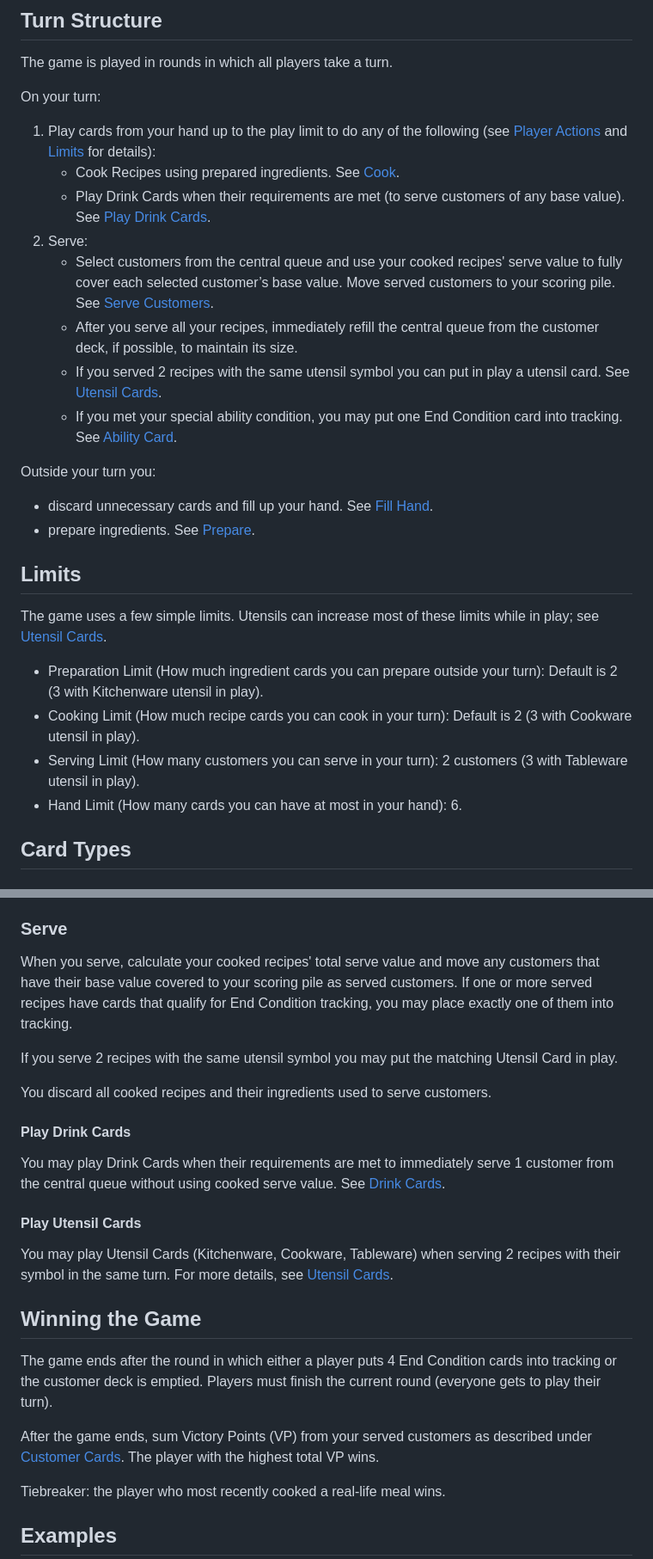
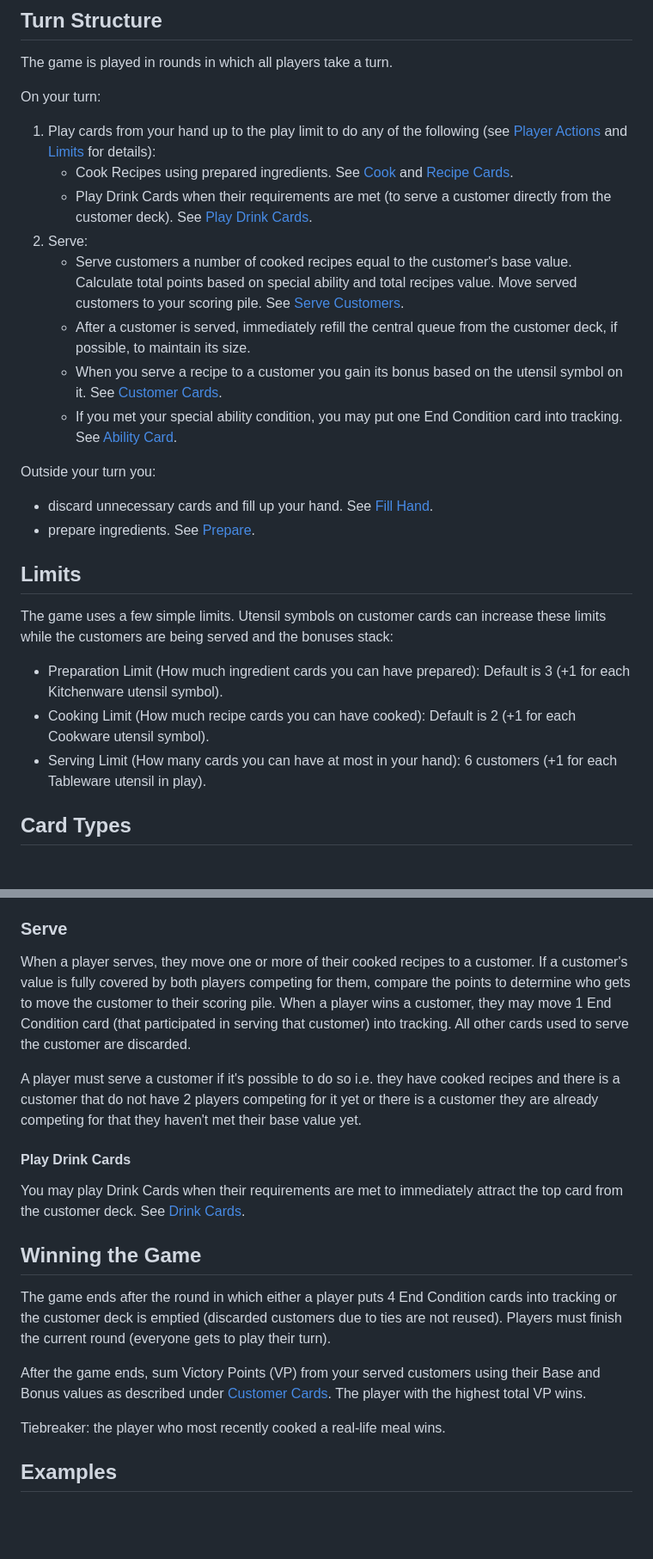
Before and after one commit to meltingcore/bg, a Markdown page: food-court/Rules.md, 2 parts joined by grey strips. Shown at 86% size. Rendered like a GitHub page; blank space fills up the shorter version.

Commit message:
rules adjustments

```diff
--- a/food-court/Rules.md
+++ b/food-court/Rules.md
@@ -67,17 +68,17 @@ On your turn:
 
 1. Play cards from your hand up to the play limit to do any of the following (see
    [Player Actions](#player-actions) and [Limits](#limits) for details):
-   - Cook Recipes using prepared ingredients. See [Cook](#cook).
-   - Play Drink Cards when their requirements are met (to serve customers of any base value). See
-   [Play Drink Cards](#play-drink-cards).
+   - Cook Recipes using prepared ingredients. See [Cook](#cook) and [Recipe Cards](#recipe-cards).
+   - Play Drink Cards when their requirements are met (to serve a customer directly from the
+   customer deck). See [Play Drink Cards](#play-drink-cards).
 2. Serve:
-   - Select customers from the central queue and use your cooked recipes' serve value to fully
-     cover each selected customer’s base value. Move served customers to your scoring pile. See
-     [Serve Customers](#serve-customers).
-   - After you serve all your recipes, immediately refill the central queue from the customer deck,
+   - Serve customers a number of cooked recipes equal to the customer's base value. Calculate total
+   points based on special ability and total recipes value. Move served customers to your scoring
+   pile. See [Serve Customers](#serve-customers).
+   - After a customer is served, immediately refill the central queue from the customer deck,
    if possible, to maintain its size.
-   - If you served 2 recipes with the same utensil symbol you can put in play a utensil card. See
-   [Utensil Cards](#drink-cards).
+   - When you serve a recipe to a customer you gain its bonus based on the utensil symbol on it.
+   See [Customer Cards](#customer-cards).
    - If you met your special ability condition, you may put one End Condition card into tracking.
    See [Ability Card](#ability-card).
 
@@ -87,16 +88,15 @@ Outside your turn you:
 
 ## Limits
 
-The game uses a few simple limits. Utensils can increase most of these limits while in play; see
-[Utensil Cards](#utensil-cards).
+The game uses a few simple limits. Utensil symbols on customer cards can increase these limits
+while the customers are being served and the bonuses stack:
 
-- Preparation Limit (How much ingredient cards you can prepare outside your turn): Default is 2
-(3 with Kitchenware utensil in play).
-- Cooking Limit (How much recipe cards you can cook in your turn): Default is 2 (3 with Cookware
-utensil in play).
-- Serving Limit (How many customers you can serve in your turn): 2 customers (3 with Tableware
-utensil in play).
-- Hand Limit (How many cards you can have at most in your hand): 6.
+- Preparation Limit (How much ingredient cards you can have prepared): Default is 3
+(+1 for each Kitchenware utensil symbol).
+- Cooking Limit (How much recipe cards you can have cooked): Default is 2 (+1 for each Cookware
+utensil symbol).
+- Serving Limit (How many cards you can have at most in your hand): 6 customers (+1 for each
+Tableware utensil in play).
 
 ## Card Types
 
@@ -247,32 +241,29 @@ The above picture demonstrates that the player can do one of the following:
 
 ### Serve
 
-When you serve, calculate your cooked recipes' total serve value and move any customers that have
-their base value covered to your scoring pile as served customers. If one or more served recipes
-have cards that qualify for End Condition tracking, you may place exactly one of them into tracking.
+When a player serves, they move one or more of their cooked recipes to a customer.
+If a customer's value is fully covered by both players competing for them, compare the points to
+determine who gets to move the customer to their scoring pile.
+When a player wins a customer, they may move 1 End Condition card (that participated in serving that
+customer) into tracking. All other cards used to serve the customer are discarded.
 
-If you serve 2 recipes with the same utensil symbol you may put the matching Utensil Card in play.
-
-You discard all cooked recipes and their ingredients used to serve customers.
+A player must serve a customer if it's possible to do so i.e. they have cooked recipes and there is
+a customer that do not have 2 players competing for it yet or there is a customer they are already
+competing for that they haven't met their base value yet.
 
 #### Play Drink Cards
 
-You may play Drink Cards when their requirements are met to immediately serve 1 customer from the
-central queue without using cooked serve value. See [Drink Cards](#drink-cards).
-
-#### Play Utensil Cards
-
-You may play Utensil Cards (Kitchenware, Cookware, Tableware) when serving 2 recipes with their
-symbol in the same turn. For more details, see [Utensil Cards](#utensil-cards).
+You may play Drink Cards when their requirements are met to immediately attract the top card from
+the customer deck. See [Drink Cards](#drink-cards).
 
 ## Winning the Game
 
 The game ends after the round in which either a player puts 4 End Condition cards into tracking or
-the customer deck is emptied. Players must finish the current round (everyone gets to play their
-turn).
+the customer deck is emptied (discarded customers due to ties are not reused).
+Players must finish the current round (everyone gets to play their turn).
 
-After the game ends, sum Victory Points (VP) from your served customers as described under
-[Customer Cards](#customer-cards). The player with the highest total VP wins.
+After the game ends, sum Victory Points (VP) from your served customers using their Base and Bonus
+values as described under [Customer Cards](#customer-cards). The player with the highest total VP wins.
 
 Tiebreaker: the player who most recently cooked a real-life meal wins.
 
```
Also changed, not shown: other parts of food-court/Rules.md (+32 -37 lines).
